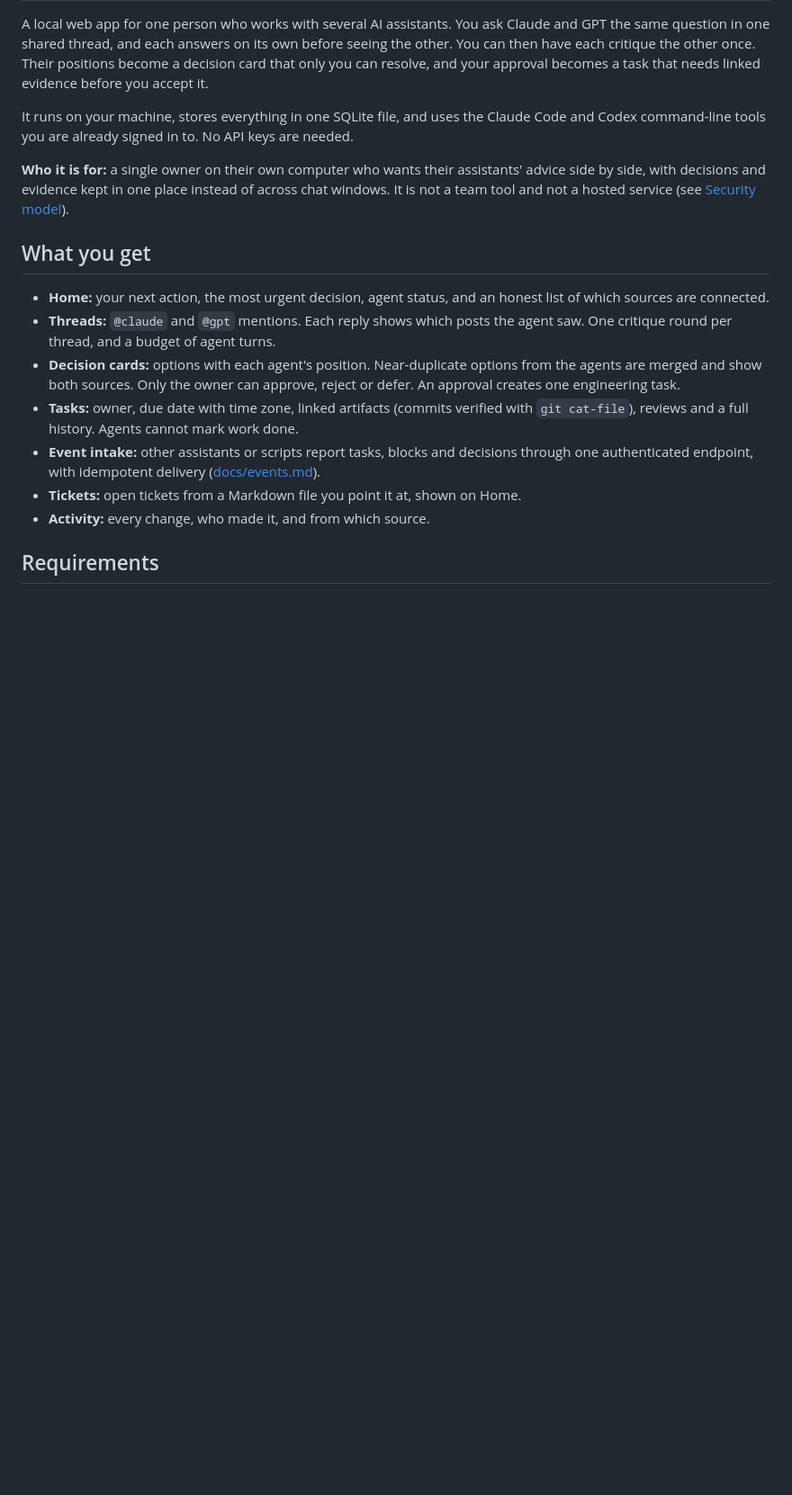
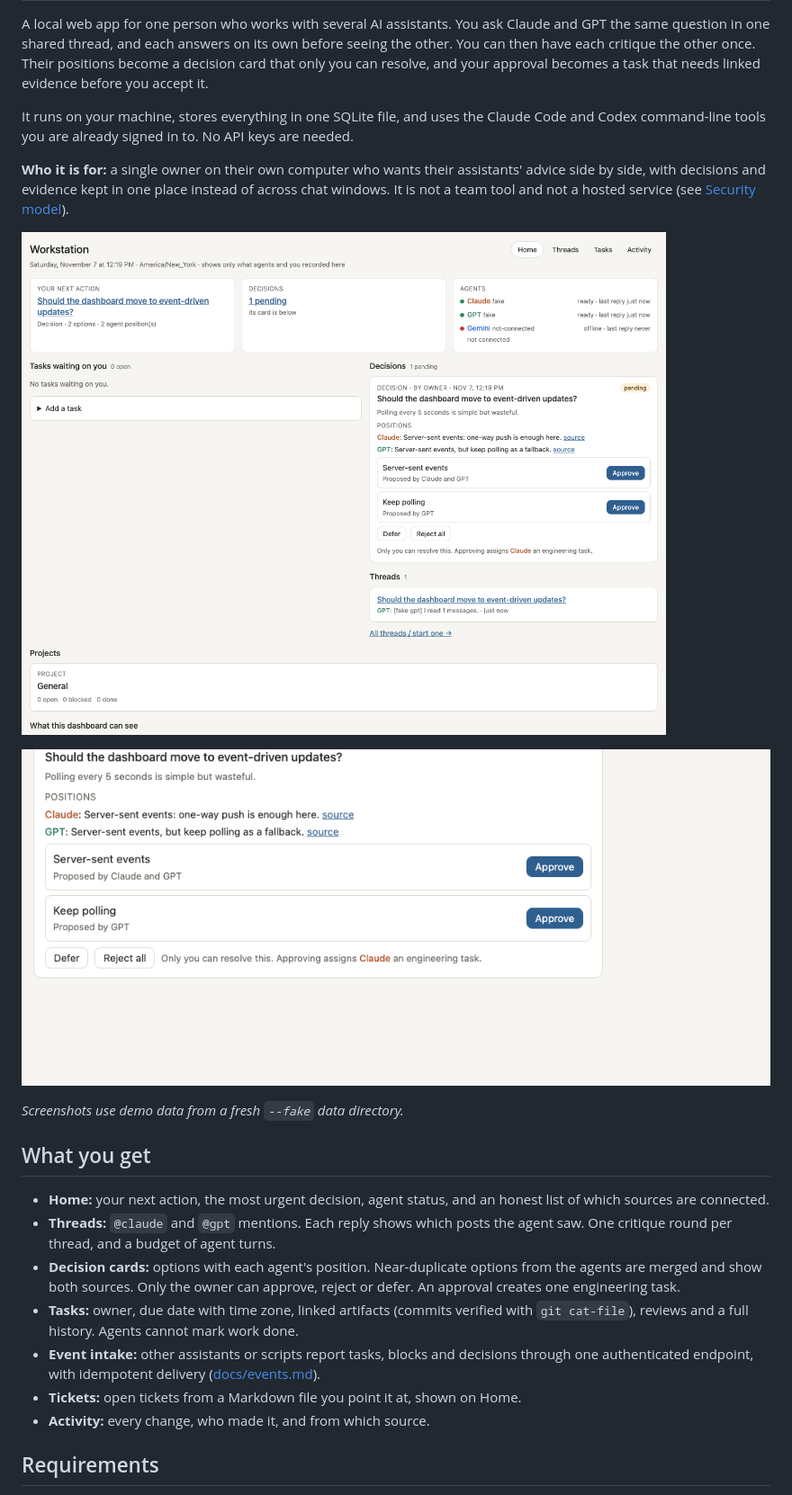
Before and after one commit to PittsIrv/agentic-workstation, a Markdown page: README.md, the part around the change. Shown at 90% size. GitHub-like rendering; pictures changed too: docs/img/decision-card.png (added), docs/img/home.png (added); blank space fills up the shorter version.

Commit message:
Add Home and decision card screenshots to the README
Co-Authored-By: Claude Sonnet 5.5 <noreply@anthropic.com>

```diff
--- a/README.md
+++ b/README.md
@@ -5,6 +5,12 @@ A local web app for one person who works with several AI assistants. You ask Cla
 It runs on your machine, stores everything in one SQLite file, and uses the Claude Code and Codex command-line tools you are already signed in to. No API keys are needed.
 
 **Who it is for:** a single owner on their own computer who wants their assistants' advice side by side, with decisions and evidence kept in one place instead of across chat windows. It is not a team tool and not a hosted service (see [Security model](#security-model)).
+
+![Home: the pending decision leads, with agent status and open tasks](docs/img/home.png)
+
+![A decision card: each assistant's position, options, and approval only for the owner](docs/img/decision-card.png)
+
+*Screenshots use demo data from a fresh `--fake` data directory.*
 
 ## What you get
 
```
